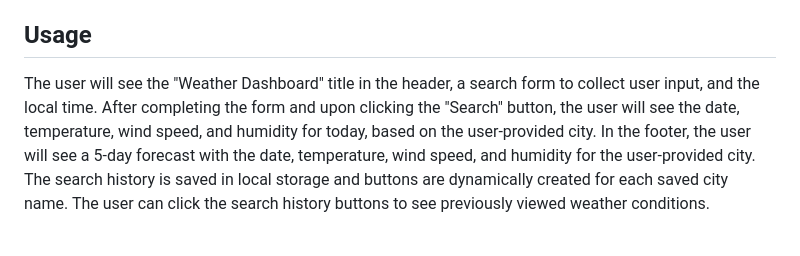
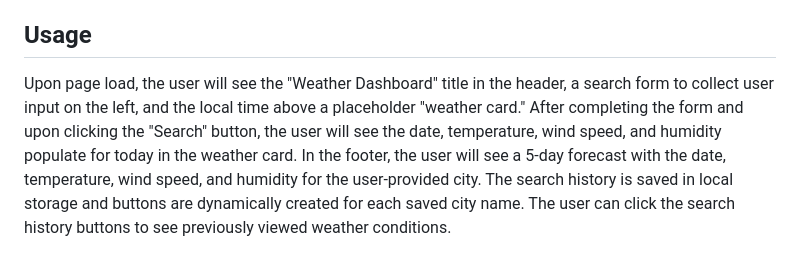
Before and after one commit to hweltzien/weather-dashboard, a Markdown page: README.md, the part around the change. GitHub-like rendering.

```diff
--- a/README.md
+++ b/README.md
@@ -17,7 +17,7 @@ To clone the application, click the green button labeled, "code." Copy the URL f
 
 ## Usage
 
-The user will see the "Weather Dashboard" title in the header, a search form to collect user input, and the local time. After completing the form and upon clicking the "Search" button, the user will see the date, temperature, wind speed, and humidity for today, based on the user-provided city. In the footer, the user will see a 5-day forecast with the date, temperature, wind speed, and humidity for the user-provided city. The search history is saved in local storage and buttons are dynamically created for each saved city name. The user can click the search history buttons to see previously viewed weather conditions.
+Upon page load, the user will see the "Weather Dashboard" title in the header, a search form to collect user input on the left, and the local time above a placeholder "weather card." After completing the form and upon clicking the "Search" button, the user will see the date, temperature, wind speed, and humidity populate for today in the weather card. In the footer, the user will see a 5-day forecast with the date, temperature, wind speed, and humidity for the user-provided city. The search history is saved in local storage and buttons are dynamically created for each saved city name. The user can click the search history buttons to see previously viewed weather conditions.
 
 
 <img src= "./assets/images/screenshot.png" alt="screenshot">
```
